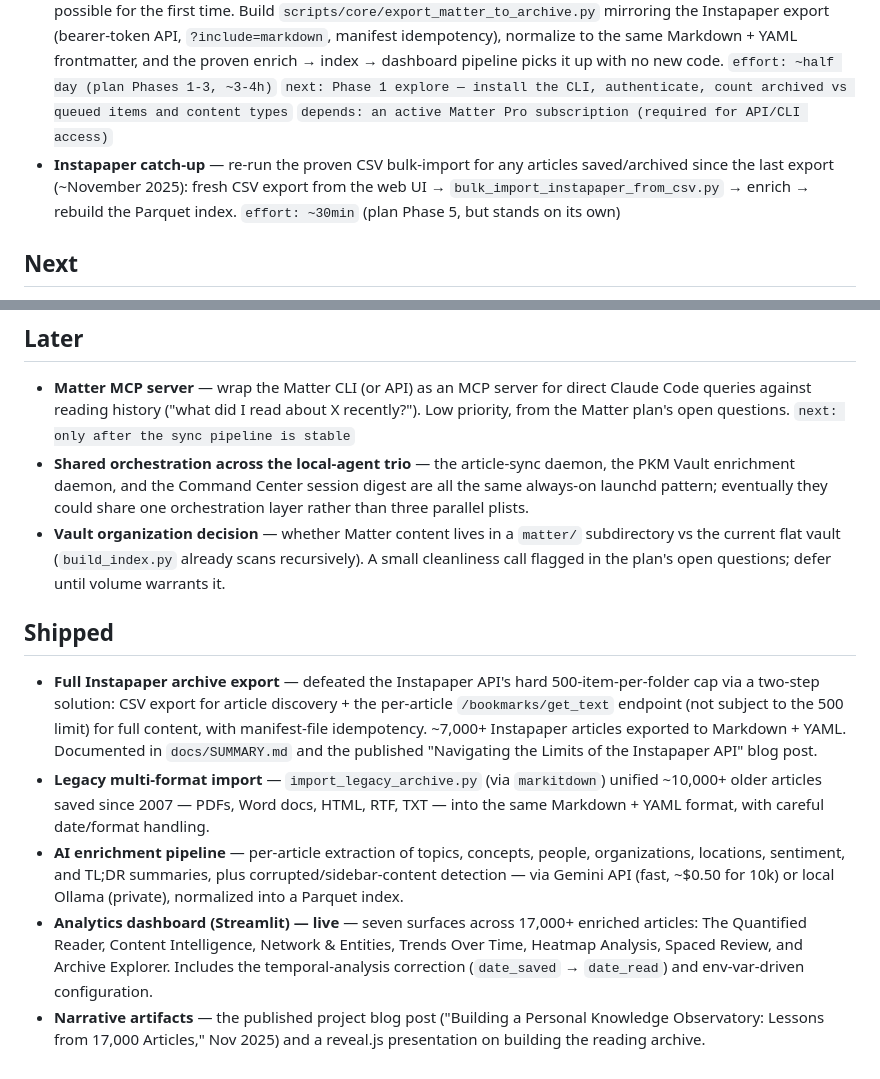
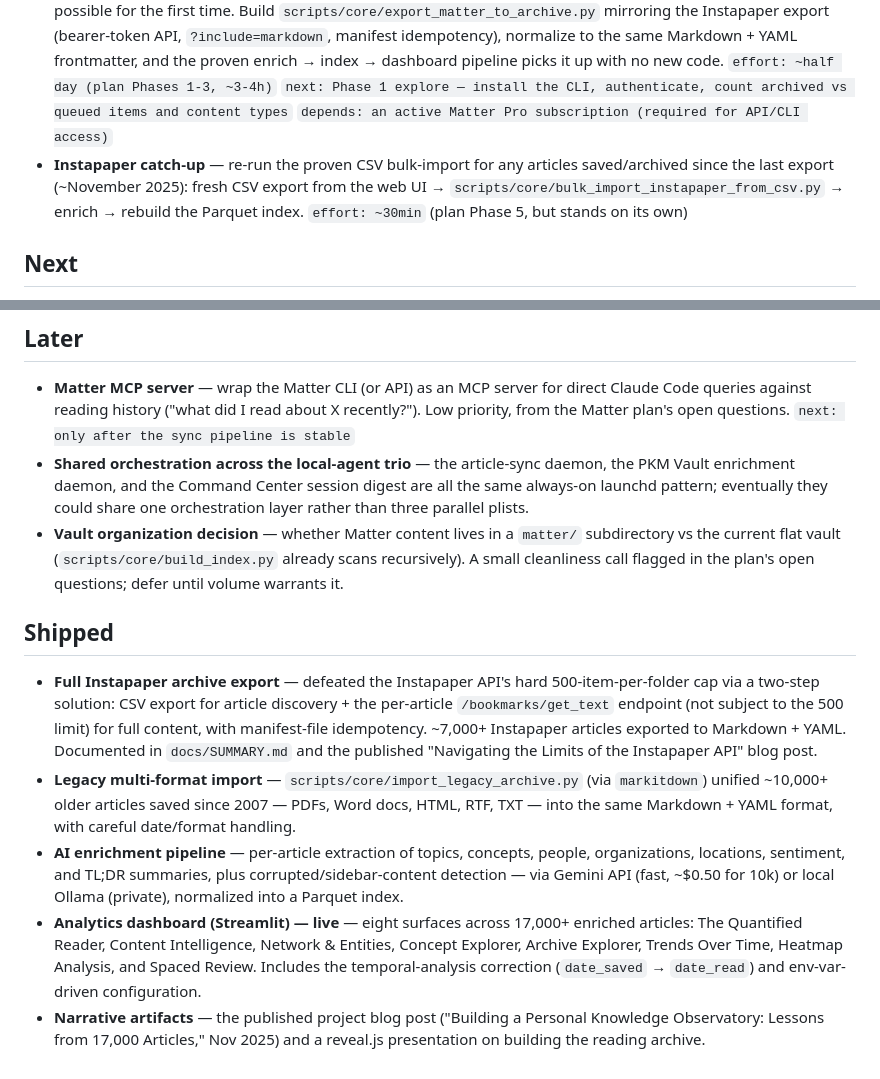
Before and after one commit to adamthede/project-instapaper-archive, a Markdown page: docs/ROADMAP.md, 2 parts joined by grey strips. GitHub-like rendering.

Commit message:
docs: address Gemini review — full scripts/core/ paths + correct dashboard to 8 surfaces
- Use full relative paths scripts/core/{bulk_import_instapaper_from_csv,build_index,import_legacy_archive}.py for consistency (verified: all three live in scripts/core/).
- Correct the dashboard from seven to eight surfaces, adding Concept Explorer (verified against dashboard/app.py sidebar radio).

Co-Authored-By: Claude Fable 5 <noreply@anthropic.com>

```diff
--- a/docs/ROADMAP.md
+++ b/docs/ROADMAP.md
@@ -12,7 +12,7 @@ This file follows the Command Center roadmap convention (`## Now / Next / Later
 ## Now
 
 - **Matter CLI integration — second read-it-later source** — the one active queued plan (P1). Adam reads in two apps: Instapaper (since ~2008) and Matter (recent years), and Matter content is currently stranded — no local copies, no enrichment, not in the dashboard. Matter shipped an official API + CLI in April 2026, making integration possible for the first time. Build `scripts/core/export_matter_to_archive.py` mirroring the Instapaper export (bearer-token API, `?include=markdown`, manifest idempotency), normalize to the same Markdown + YAML frontmatter, and the proven enrich → index → dashboard pipeline picks it up with no new code. `effort: ~half day (plan Phases 1-3, ~3-4h)` `next: Phase 1 explore — install the CLI, authenticate, count archived vs queued items and content types` `depends: an active Matter Pro subscription (required for API/CLI access)`
-- **Instapaper catch-up** — re-run the proven CSV bulk-import for any articles saved/archived since the last export (~November 2025): fresh CSV export from the web UI → `bulk_import_instapaper_from_csv.py` → enrich → rebuild the Parquet index. `effort: ~30min` (plan Phase 5, but stands on its own)
+- **Instapaper catch-up** — re-run the proven CSV bulk-import for any articles saved/archived since the last export (~November 2025): fresh CSV export from the web UI → `scripts/core/bulk_import_instapaper_from_csv.py` → enrich → rebuild the Parquet index. `effort: ~30min` (plan Phase 5, but stands on its own)
 
 ## Next
 
@@ -24,12 +24,12 @@ This file follows the Command Center roadmap convention (`## Now / Next / Later
 
 - **Matter MCP server** — wrap the Matter CLI (or API) as an MCP server for direct Claude Code queries against reading history ("what did I read about X recently?"). Low priority, from the Matter plan's open questions. `next: only after the sync pipeline is stable`
 - **Shared orchestration across the local-agent trio** — the article-sync daemon, the PKM Vault enrichment daemon, and the Command Center session digest are all the same always-on launchd pattern; eventually they could share one orchestration layer rather than three parallel plists.
-- **Vault organization decision** — whether Matter content lives in a `matter/` subdirectory vs the current flat vault (`build_index.py` already scans recursively). A small cleanliness call flagged in the plan's open questions; defer until volume warrants it.
+- **Vault organization decision** — whether Matter content lives in a `matter/` subdirectory vs the current flat vault (`scripts/core/build_index.py` already scans recursively). A small cleanliness call flagged in the plan's open questions; defer until volume warrants it.
 
 ## Shipped
 
 - **Full Instapaper archive export** — defeated the Instapaper API's hard 500-item-per-folder cap via a two-step solution: CSV export for article discovery + the per-article `/bookmarks/get_text` endpoint (not subject to the 500 limit) for full content, with manifest-file idempotency. ~7,000+ Instapaper articles exported to Markdown + YAML. Documented in `docs/SUMMARY.md` and the published "Navigating the Limits of the Instapaper API" blog post.
-- **Legacy multi-format import** — `import_legacy_archive.py` (via `markitdown`) unified ~10,000+ older articles saved since 2007 — PDFs, Word docs, HTML, RTF, TXT — into the same Markdown + YAML format, with careful date/format handling.
+- **Legacy multi-format import** — `scripts/core/import_legacy_archive.py` (via `markitdown`) unified ~10,000+ older articles saved since 2007 — PDFs, Word docs, HTML, RTF, TXT — into the same Markdown + YAML format, with careful date/format handling.
 - **AI enrichment pipeline** — per-article extraction of topics, concepts, people, organizations, locations, sentiment, and TL;DR summaries, plus corrupted/sidebar-content detection — via Gemini API (fast, ~$0.50 for 10k) or local Ollama (private), normalized into a Parquet index.
-- **Analytics dashboard (Streamlit) — live** — seven surfaces across 17,000+ enriched articles: The Quantified Reader, Content Intelligence, Network & Entities, Trends Over Time, Heatmap Analysis, Spaced Review, and Archive Explorer. Includes the temporal-analysis correction (`date_saved` → `date_read`) and env-var-driven configuration.
+- **Analytics dashboard (Streamlit) — live** — eight surfaces across 17,000+ enriched articles: The Quantified Reader, Content Intelligence, Network & Entities, Concept Explorer, Archive Explorer, Trends Over Time, Heatmap Analysis, and Spaced Review. Includes the temporal-analysis correction (`date_saved` → `date_read`) and env-var-driven configuration.
 - **Narrative artifacts** — the published project blog post ("Building a Personal Knowledge Observatory: Lessons from 17,000 Articles," Nov 2025) and a reveal.js presentation on building the reading archive.
```
